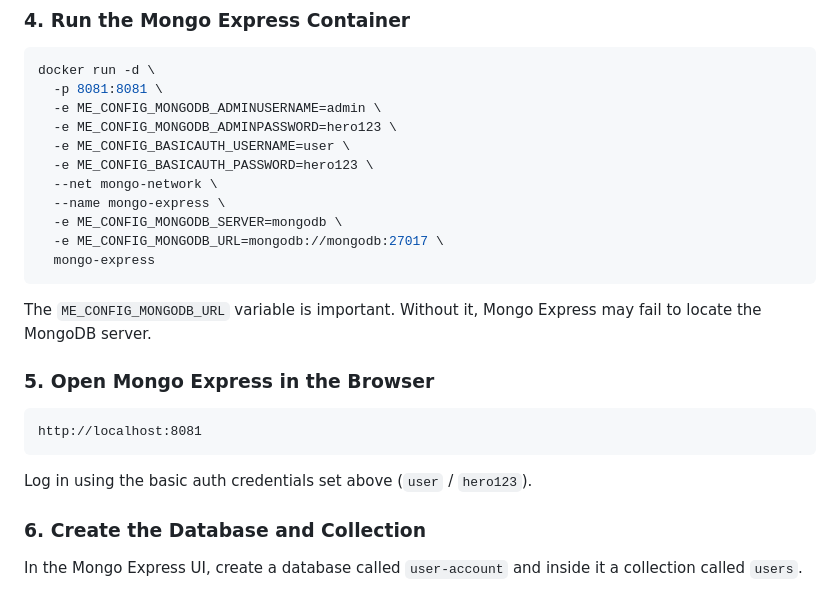
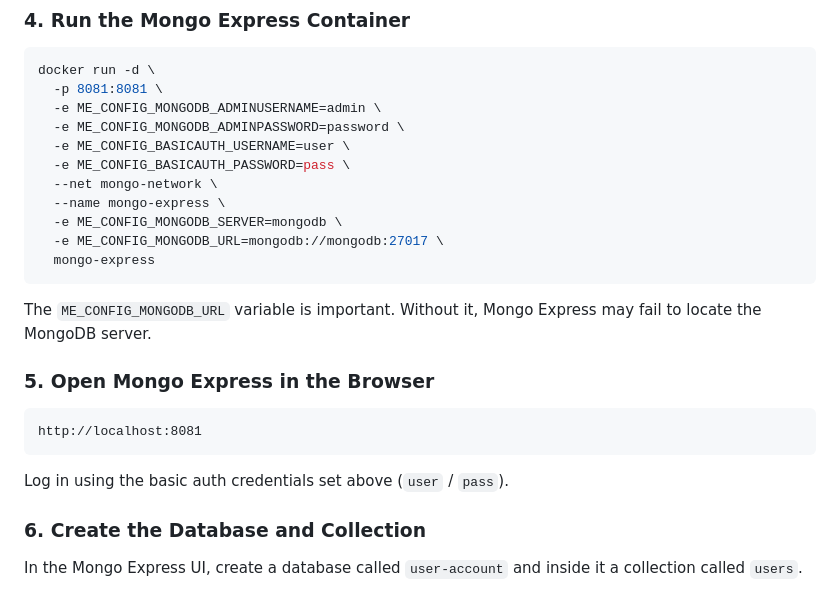
Before and after one commit to shahtaj2102/Docker-and-Containers, a Markdown page: README.md, the part around the change. Rendered like a GitHub page.

Commit message:
Change MongoDB credentials in README
Updated MongoDB admin and basic auth passwords in README.

````diff
--- a/README.md
+++ b/README.md
@@ -148,9 +148,9 @@ docker run -d \
 docker run -d \
   -p 8081:8081 \
   -e ME_CONFIG_MONGODB_ADMINUSERNAME=admin \
-  -e ME_CONFIG_MONGODB_ADMINPASSWORD=hero123 \
+  -e ME_CONFIG_MONGODB_ADMINPASSWORD=password \
   -e ME_CONFIG_BASICAUTH_USERNAME=user \
-  -e ME_CONFIG_BASICAUTH_PASSWORD=hero123 \
+  -e ME_CONFIG_BASICAUTH_PASSWORD=pass \
   --net mongo-network \
   --name mongo-express \
   -e ME_CONFIG_MONGODB_SERVER=mongodb \
@@ -166,7 +166,7 @@ The `ME_CONFIG_MONGODB_URL` variable is important. Without it, Mongo Express may
 http://localhost:8081
 ```
 
-Log in using the basic auth credentials set above (`user` / `hero123`).
+Log in using the basic auth credentials set above (`user` / `pass`).
 
 ### 6. Create the Database and Collection
 
````
